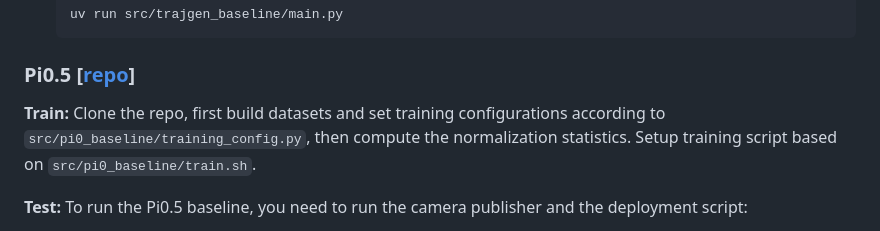
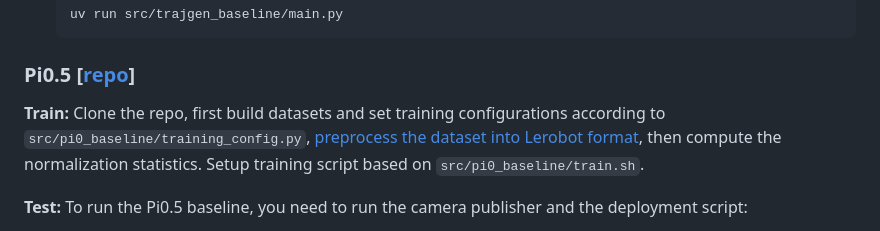
Before and after one commit to lmp-26/lmp-26.github.io, a Markdown page: README.md, the part around the change. Rendered like a GitHub page.

Commit message:
refactor: detailed PI0.5 data preprocessing instruction

```diff
--- a/README.md
+++ b/README.md
@@ -90,7 +90,7 @@ To run the TrajGen baseline, you can skipping the LLM DMP Generator and standard
 
 ### Pi0.5 [[repo](https://github.com/Physical-Intelligence/openpi)]
 **Train:**
-Clone the repo, first build datasets and set training configurations according to `src/pi0_baseline/training_config.py`, then compute the normalization statistics.
+Clone the repo, first build datasets and set training configurations according to `src/pi0_baseline/training_config.py`, [preprocess the dataset into Lerobot format](src/pi0_baseline/preprocess_lerobot.py), then compute the normalization statistics.
 Setup training script based on `src/pi0_baseline/train.sh`.
 
 
```
